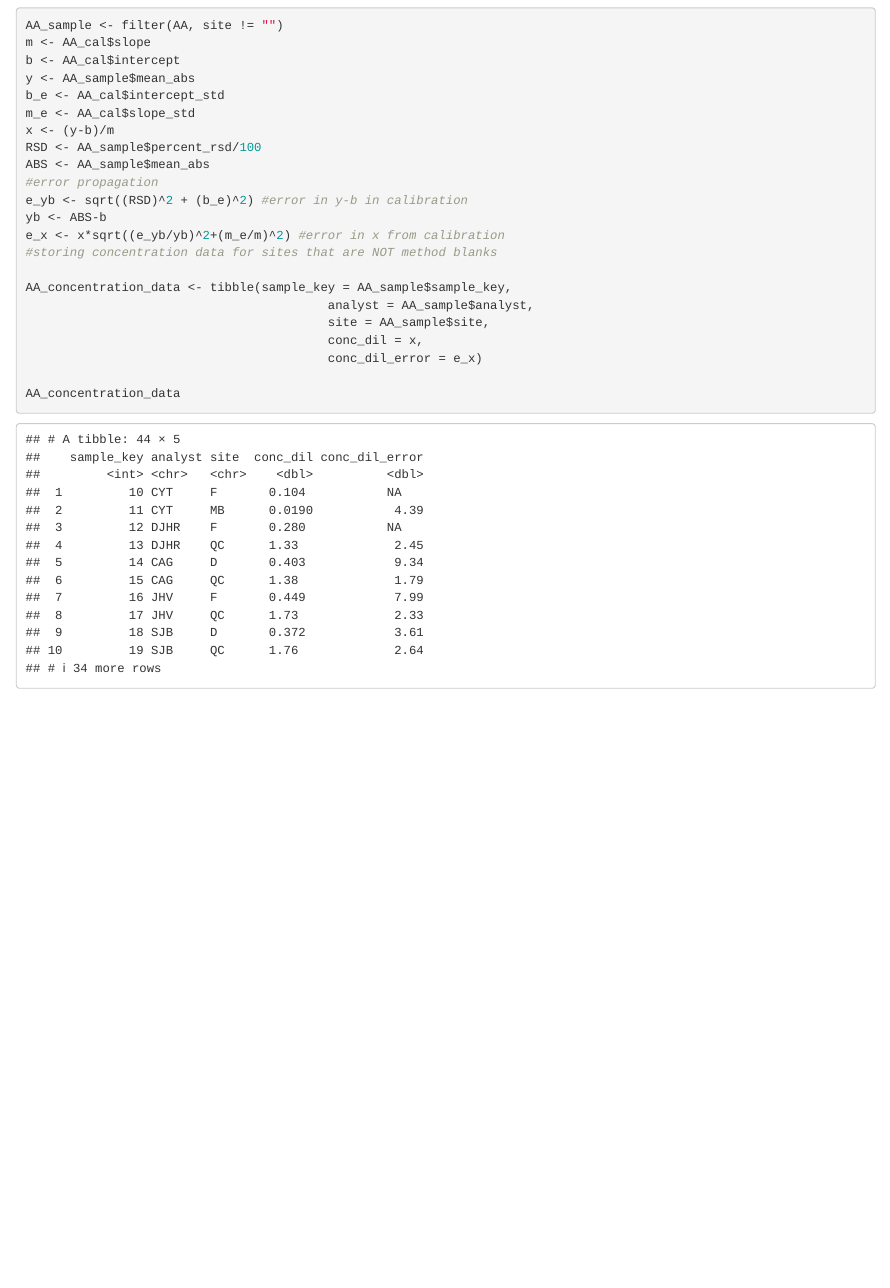
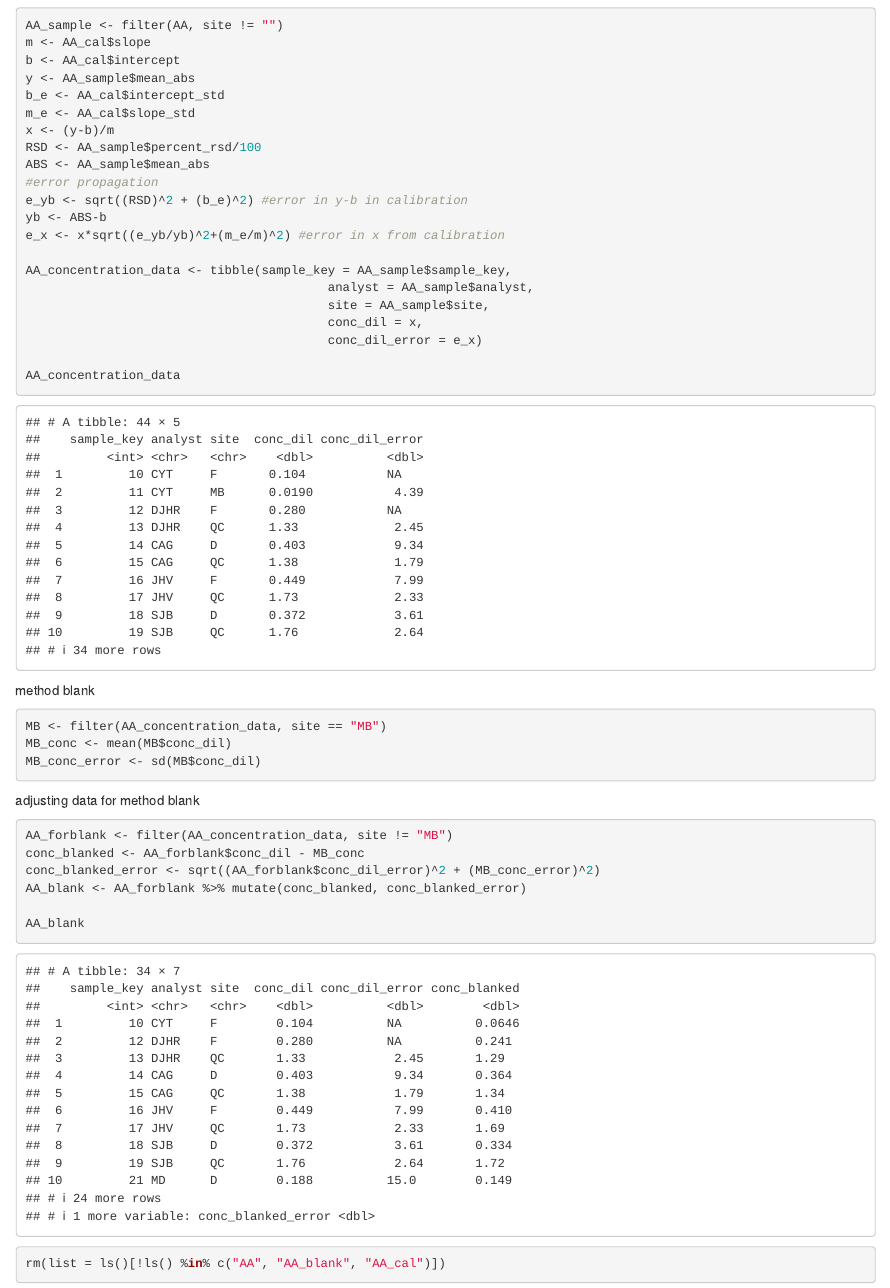
Before and after one commit to haraian/313_L4_SoilLab, an R Markdown document (R/CHEM313_L4_Analysis2_AAdata.Rmd): the page in a window 1100 px wide, from 1400 px down. Rendered offline with R 4.5, knitr and Pandoc, with nearby package versions.

Commit message:
blanked data

````diff
--- a/R/CHEM313_L4_Analysis2_AAdata.Rmd
+++ b/R/CHEM313_L4_Analysis2_AAdata.Rmd
@@ -59,7 +59,6 @@ ABS <- AA_sample$mean_abs
 e_yb <- sqrt((RSD)^2 + (b_e)^2) #error in y-b in calibration
 yb <- ABS-b
 e_x <- x*sqrt((e_yb/yb)^2+(m_e/m)^2) #error in x from calibration
-#storing concentration data for sites that are NOT method blanks
 
 AA_concentration_data <- tibble(sample_key = AA_sample$sample_key,
                                          analyst = AA_sample$analyst,
@@ -69,3 +68,22 @@ AA_concentration_data <- tibble(sample_key = AA_sample$sample_key,
 
 AA_concentration_data
 ```
+
+method blank
+```{r}
+MB <- filter(AA_concentration_data, site == "MB")
+MB_conc <- mean(MB$conc_dil)
+MB_conc_error <- sd(MB$conc_dil)
+```
+
+adjusting data for method blank
+```{r}
+AA_forblank <- filter(AA_concentration_data, site != "MB")
+conc_blanked <- AA_forblank$conc_dil - MB_conc
+conc_blanked_error <- sqrt((AA_forblank$conc_dil_error)^2 + (MB_conc_error)^2)
+AA_blank <- AA_forblank %>% mutate(conc_blanked, conc_blanked_error)
+
+AA_blank
+
+rm(list = ls()[!ls() %in% c("AA", "AA_blank", "AA_cal")])
+```
````
